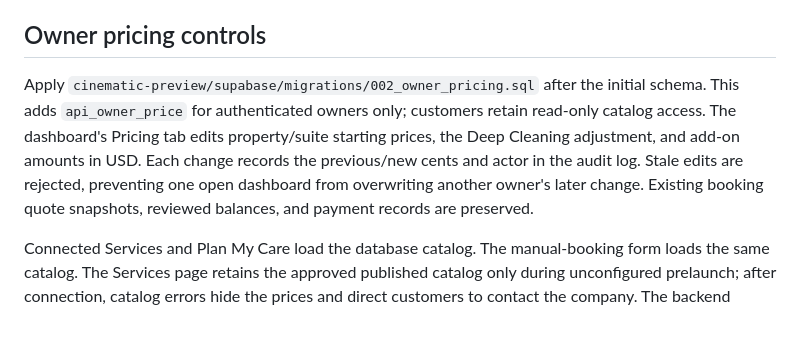
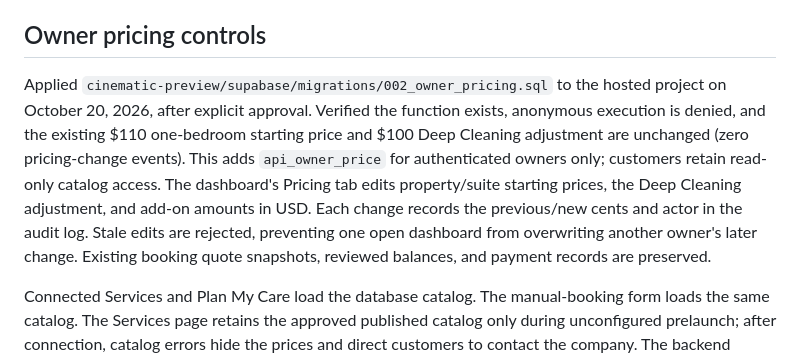
Before and after one commit to nunster3000/proverbs-31-cleaning, a Markdown page: BACKEND_SETUP.md, the part around the change. Drawn GitHub-style; blank space fills up the shorter version.

Commit message:
Record verified hosted owner pricing migration

```diff
--- a/BACKEND_SETUP.md
+++ b/BACKEND_SETUP.md
@@ -131,7 +131,7 @@ Production builds exclude the retired demo store, dashboards, browser media stor
 
 ## Owner pricing controls
 
-Apply `cinematic-preview/supabase/migrations/002_owner_pricing.sql` after the initial schema. This adds `api_owner_price` for authenticated owners only; customers retain read-only catalog access. The dashboard's Pricing tab edits property/suite starting prices, the Deep Cleaning adjustment, and add-on amounts in USD. Each change records the previous/new cents and actor in the audit log. Stale edits are rejected, preventing one open dashboard from overwriting another owner's later change. Existing booking quote snapshots, reviewed balances, and payment records are preserved.
+Applied `cinematic-preview/supabase/migrations/002_owner_pricing.sql` to the hosted project on October 20, 2026, after explicit approval. Verified the function exists, anonymous execution is denied, and the existing $110 one-bedroom starting price and $100 Deep Cleaning adjustment are unchanged (zero pricing-change events). This adds `api_owner_price` for authenticated owners only; customers retain read-only catalog access. The dashboard's Pricing tab edits property/suite starting prices, the Deep Cleaning adjustment, and add-on amounts in USD. Each change records the previous/new cents and actor in the audit log. Stale edits are rejected, preventing one open dashboard from overwriting another owner's later change. Existing booking quote snapshots, reviewed balances, and payment records are preserved.
 
 Connected Services and Plan My Care load the database catalog. The manual-booking form loads the same catalog. The Services page retains the approved published catalog only during unconfigured prelaunch; after connection, catalog errors hide the prices and direct customers to contact the company. The backend always calculates final booking-request estimates. Manual arrival blocks stay empty until availability succeeds; older responses cannot overwrite a newer date selection.
 
```
